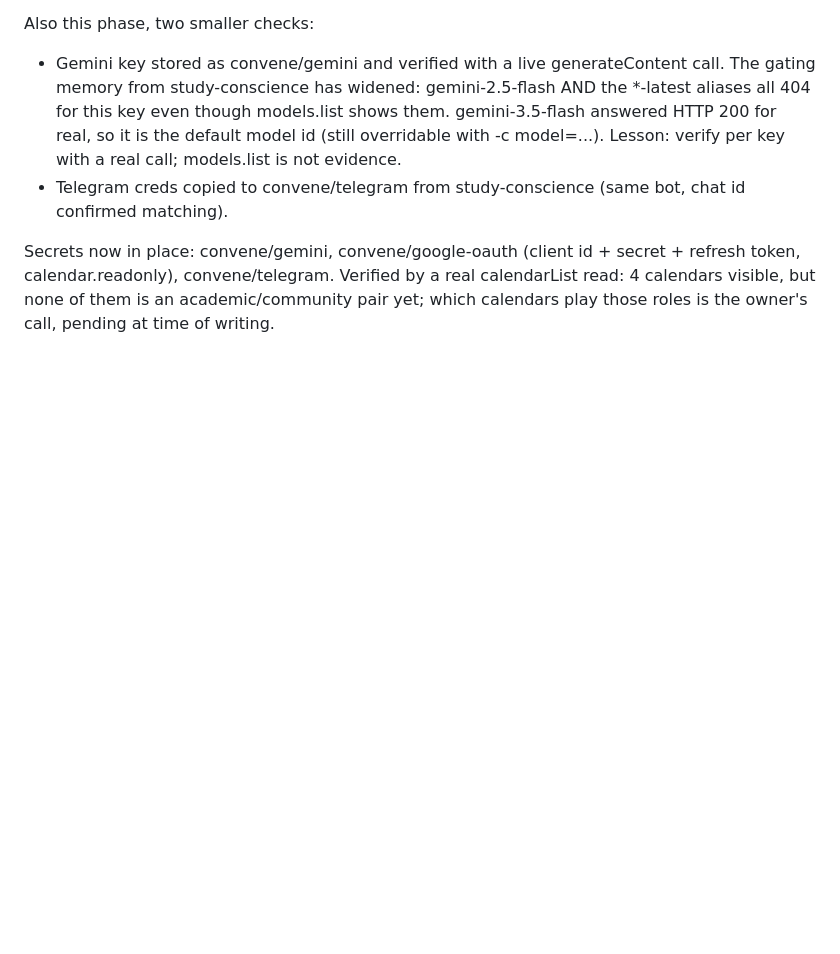
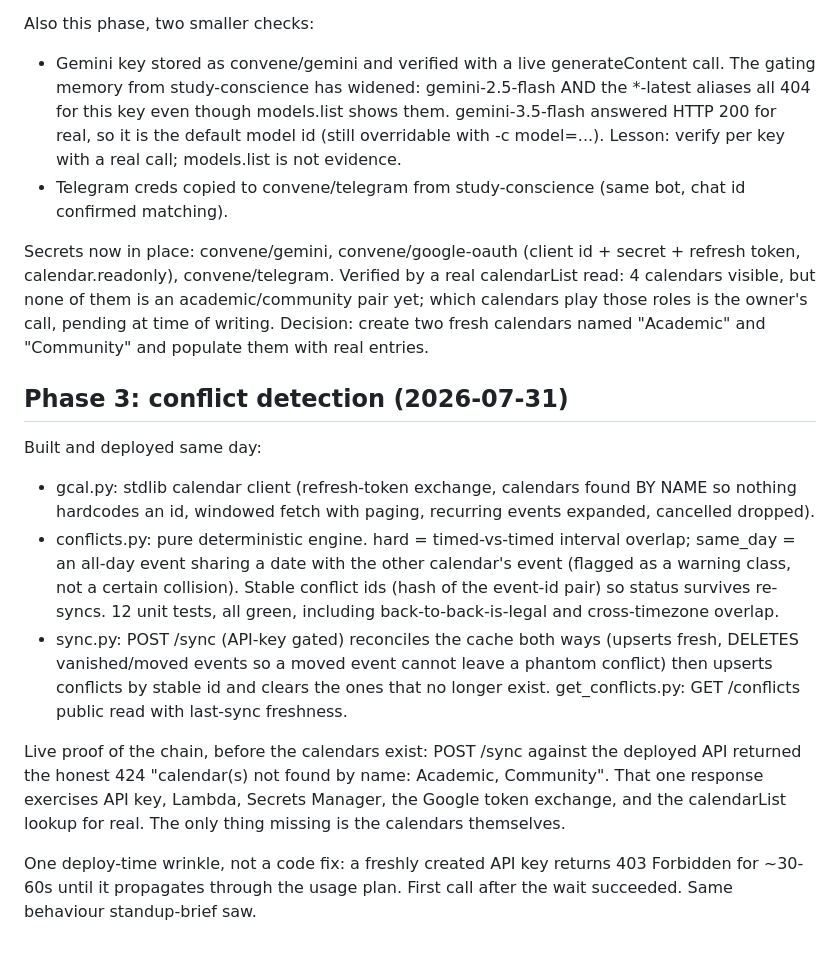
Before and after one commit to donaldraph/convene, a Markdown page: BUILD_LOG.md, the part around the change. GitHub-like rendering; blank space fills up the shorter version.

Commit message:
phase 3 built and live: sync chain proven to the honest 424, calendars pending

```diff
--- a/BUILD_LOG.md
+++ b/BUILD_LOG.md
@@ -83,4 +83,34 @@ Secrets now in place: convene/gemini, convene/google-oauth (client id +
 secret + refresh token, calendar.readonly), convene/telegram. Verified by a
 real calendarList read: 4 calendars visible, but none of them is an
 academic/community pair yet; which calendars play those roles is the owner's
-call, pending at time of writing.
+call, pending at time of writing. Decision: create two fresh calendars named
+"Academic" and "Community" and populate them with real entries.
+
+## Phase 3: conflict detection (2026-07-31)
+
+Built and deployed same day:
+
+- gcal.py: stdlib calendar client (refresh-token exchange, calendars found BY
+  NAME so nothing hardcodes an id, windowed fetch with paging, recurring
+  events expanded, cancelled dropped).
+- conflicts.py: pure deterministic engine. hard = timed-vs-timed interval
+  overlap; same_day = an all-day event sharing a date with the other
+  calendar's event (flagged as a warning class, not a certain collision).
+  Stable conflict ids (hash of the event-id pair) so status survives
+  re-syncs. 12 unit tests, all green, including back-to-back-is-legal and
+  cross-timezone overlap.
+- sync.py: POST /sync (API-key gated) reconciles the cache both ways
+  (upserts fresh, DELETES vanished/moved events so a moved event cannot
+  leave a phantom conflict) then upserts conflicts by stable id and clears
+  the ones that no longer exist. get_conflicts.py: GET /conflicts public
+  read with last-sync freshness.
+
+Live proof of the chain, before the calendars exist: POST /sync against the
+deployed API returned the honest 424 "calendar(s) not found by name:
+Academic, Community". That one response exercises API key, Lambda, Secrets
+Manager, the Google token exchange, and the calendarList lookup for real.
+The only thing missing is the calendars themselves.
+
+One deploy-time wrinkle, not a code fix: a freshly created API key returns
+403 Forbidden for ~30-60s until it propagates through the usage plan. First
+call after the wait succeeded. Same behaviour standup-brief saw.
```
